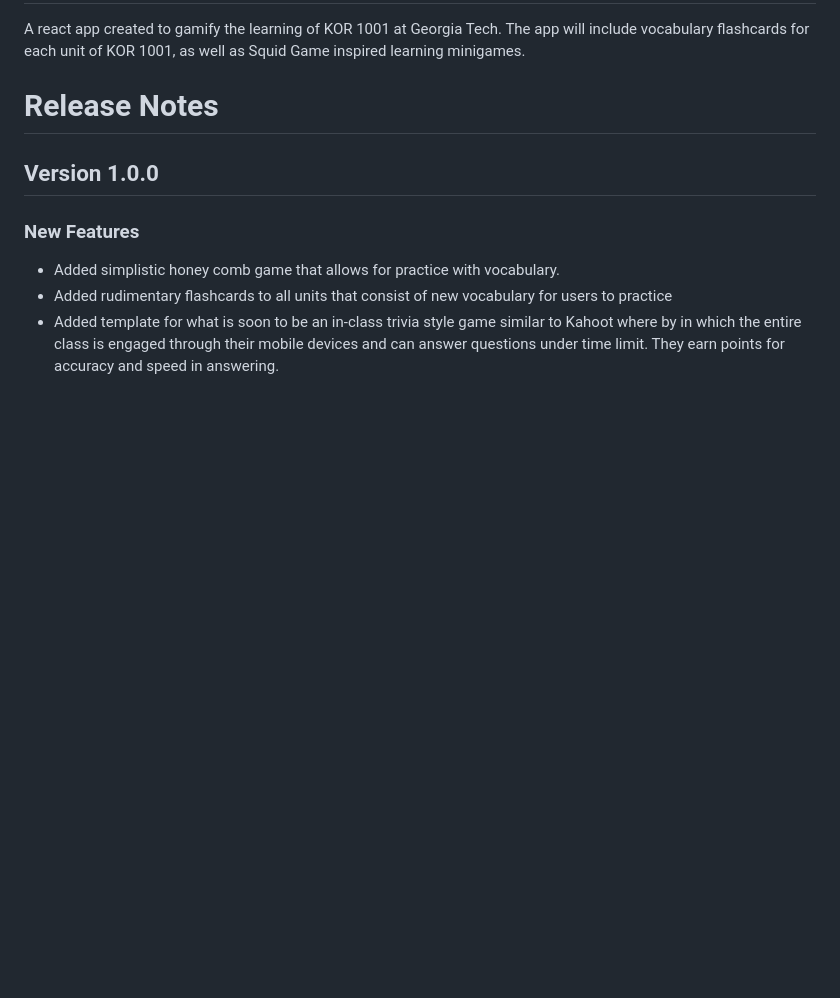
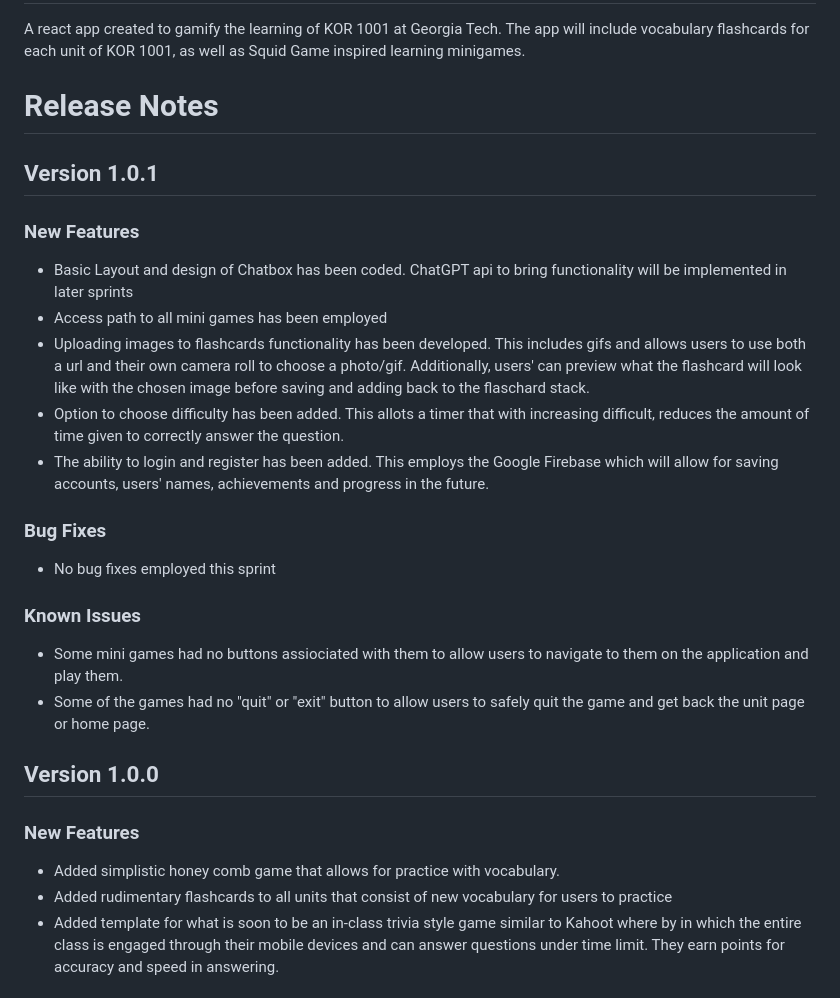
Before and after one commit to Soist/JID-3136-KLG, a Markdown page: README.md, the part around the change. Rendered like a GitHub page; blank space fills up the shorter version.

```diff
--- a/README.md
+++ b/README.md
@@ -2,6 +2,21 @@
 A react app created to gamify the learning of KOR 1001 at Georgia Tech. The app will include vocabulary flashcards for each unit of KOR 1001, as well as Squid Game inspired learning minigames.
 
 # Release Notes
+
+## Version 1.0.1
+
+### New Features
+* Basic Layout and design of Chatbox has been coded. ChatGPT api to bring functionality will be implemented in later sprints
+* Access path to all mini games has been employed
+* Uploading images to flashcards functionality has been developed. This includes gifs and allows users to use both a url and their own camera roll to choose a photo/gif. Additionally, users' can preview what the flashcard will look like with the chosen image before saving and adding back to the flaschard stack.
+* Option to choose difficulty has been added. This allots a timer that with increasing difficult, reduces the amount of time given to correctly answer the question.
+* The ability to login and register has been added. This employs the Google Firebase which will allow for saving accounts, users' names, achievements and progress in the future.
+### Bug Fixes
+* No bug fixes employed this sprint
+### Known Issues
+* Some mini games had no buttons assiociated with them to allow users to navigate to them on the application and play them.
+* Some of the games had no "quit" or "exit" button to allow users to safely quit the game and get back the unit page or home page.
+
 
 ## Version 1.0.0
 
```
